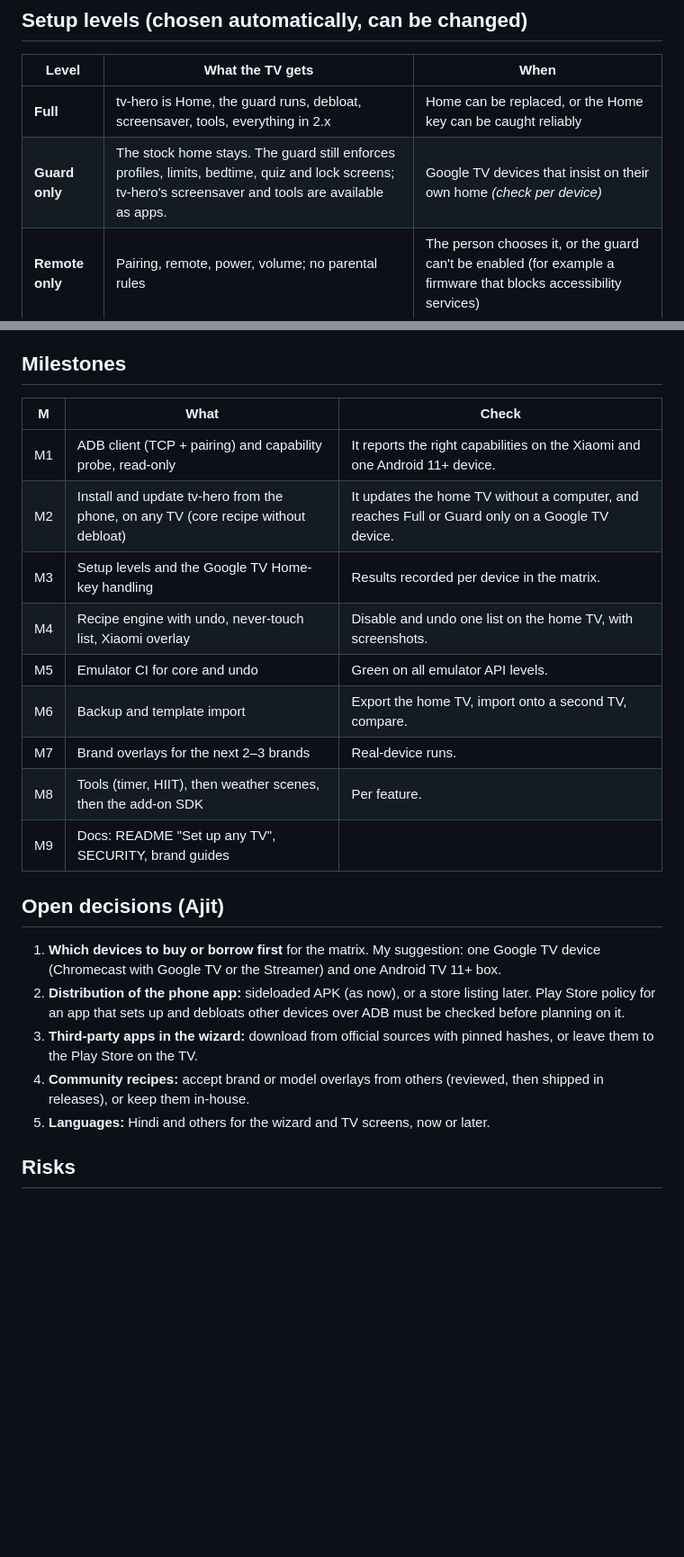
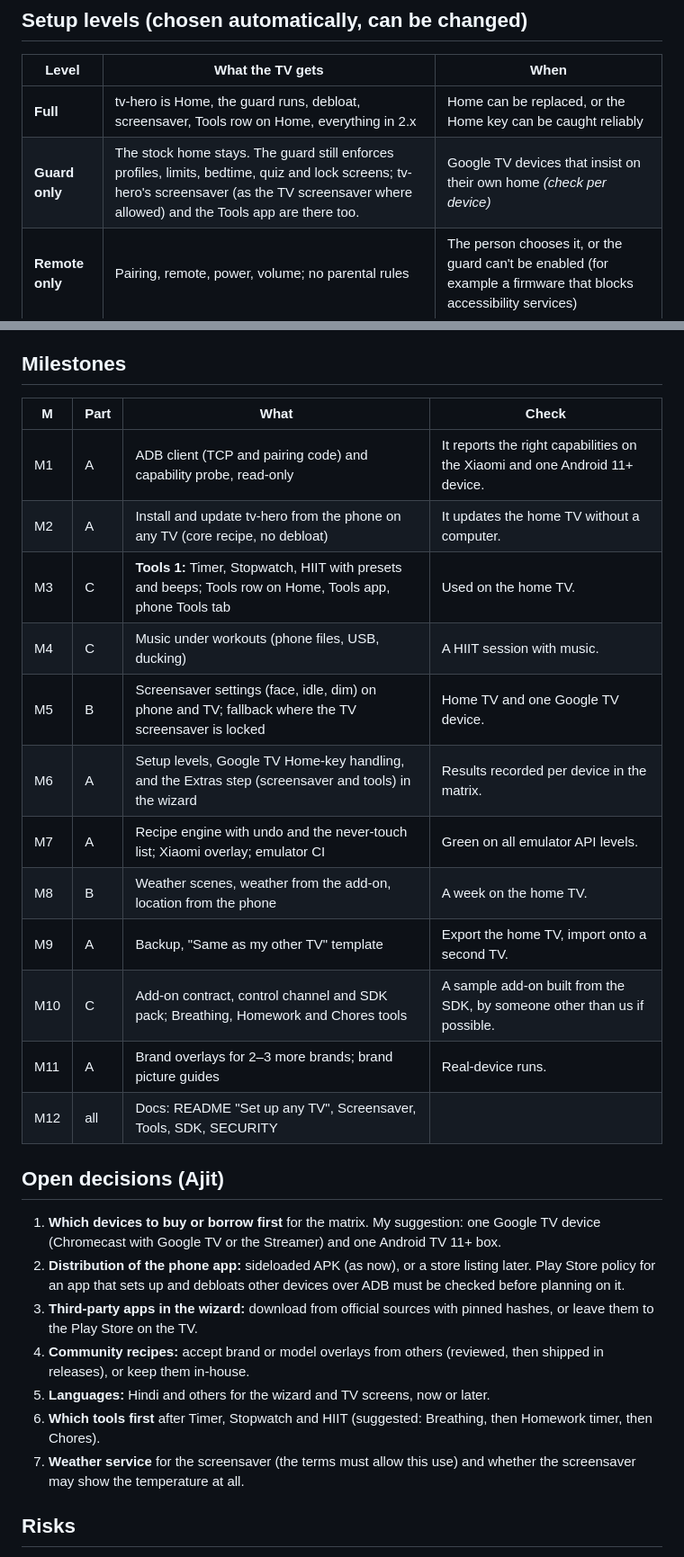
Before and after one commit to ajitpal/tv-hero, a Markdown page: docs/PHASE3.md, 2 parts joined by grey strips. Shown at 90% size. Drawn GitHub-style; blank space fills up the shorter version.

```diff
--- a/docs/PHASE3.md
+++ b/docs/PHASE3.md
@@ -32,8 +38,8 @@ The 2.x work assumed one model: a known package list to disable, Android 9 rules
 
 | Level | What the TV gets | When |
 |---|---|---|
-| **Full** | tv-hero is Home, the guard runs, debloat, screensaver, tools, everything in 2.x | Home can be replaced, or the Home key can be caught reliably |
-| **Guard only** | The stock home stays. The guard still enforces profiles, limits, bedtime, quiz and lock screens; tv-hero's screensaver and tools are available as apps. | Google TV devices that insist on their own home *(check per device)* |
+| **Full** | tv-hero is Home, the guard runs, debloat, screensaver, Tools row on Home, everything in 2.x | Home can be replaced, or the Home key can be caught reliably |
+| **Guard only** | The stock home stays. The guard still enforces profiles, limits, bedtime, quiz and lock screens; tv-hero's screensaver (as the TV screensaver where allowed) and the Tools app are there too. | Google TV devices that insist on their own home *(check per device)* |
 | **Remote only** | Pairing, remote, power, volume; no parental rules | The person chooses it, or the guard can't be enabled (for example a firmware that blocks accessibility services) |
 
 The phone app shows which level a TV is at, and what would lift it a level.
@@ -159,17 +193,20 @@ Phone app ──ADB (pairing code on 11+, TCP 5555 on 9–10; home Wi-Fi only)
 
 ## Milestones
 
-| M | What | Check |
-|---|---|---|
-| M1 | ADB client (TCP + pairing) and capability probe, read-only | It reports the right capabilities on the Xiaomi and one Android 11+ device. |
-| M2 | Install and update tv-hero from the phone, on any TV (core recipe without debloat) | It updates the home TV without a computer, and reaches Full or Guard only on a Google TV device. |
-| M3 | Setup levels and the Google TV Home-key handling | Results recorded per device in the matrix. |
-| M4 | Recipe engine with undo, never-touch list, Xiaomi overlay | Disable and undo one list on the home TV, with screenshots. |
-| M5 | Emulator CI for core and undo | Green on all emulator API levels. |
-| M6 | Backup and template import | Export the home TV, import onto a second TV, compare. |
-| M7 | Brand overlays for the next 2–3 brands | Real-device runs. |
-| M8 | Tools (timer, HIIT), then weather scenes, then the add-on SDK | Per feature. |
-| M9 | Docs: README "Set up any TV", SECURITY, brand guides | |
+| M | Part | What | Check |
+|---|---|---|---|
+| M1 | A | ADB client (TCP and pairing code) and capability probe, read-only | It reports the right capabilities on the Xiaomi and one Android 11+ device. |
+| M2 | A | Install and update tv-hero from the phone on any TV (core recipe, no debloat) | It updates the home TV without a computer. |
+| M3 | C | **Tools 1:** Timer, Stopwatch, HIIT with presets and beeps; Tools row on Home, Tools app, phone Tools tab | Used on the home TV. |
+| M4 | C | Music under workouts (phone files, USB, ducking) | A HIIT session with music. |
+| M5 | B | Screensaver settings (face, idle, dim) on phone and TV; fallback where the TV screensaver is locked | Home TV and one Google TV device. |
+| M6 | A | Setup levels, Google TV Home-key handling, and the Extras step (screensaver and tools) in the wizard | Results recorded per device in the matrix. |
+| M7 | A | Recipe engine with undo and the never-touch list; Xiaomi overlay; emulator CI | Green on all emulator API levels. |
+| M8 | B | Weather scenes, weather from the add-on, location from the phone | A week on the home TV. |
+| M9 | A | Backup, "Same as my other TV" template | Export the home TV, import onto a second TV. |
+| M10 | C | Add-on contract, control channel and SDK pack; Breathing, Homework and Chores tools | A sample add-on built from the SDK, by someone other than us if possible. |
+| M11 | A | Brand overlays for 2–3 more brands; brand picture guides | Real-device runs. |
+| M12 | all | Docs: README "Set up any TV", Screensaver, Tools, SDK, SECURITY | |
 
 ## Open decisions (Ajit)
 
@@ -178,6 +215,8 @@ Phone app ──ADB (pairing code on 11+, TCP 5555 on 9–10; home Wi-Fi only)
 3. **Third-party apps in the wizard:** download from official sources with pinned hashes, or leave them to the Play Store on the TV.
 4. **Community recipes:** accept brand or model overlays from others (reviewed, then shipped in releases), or keep them in-house.
 5. **Languages:** Hindi and others for the wizard and TV screens, now or later.
+6. **Which tools first** after Timer, Stopwatch and HIIT (suggested: Breathing, then Homework timer, then Chores).
+7. **Weather service** for the screensaver (the terms must allow this use) and whether the screensaver may show the temperature at all.
 
 ## Risks
 
```
Also changed, not shown: other parts of docs/PHASE3.md (+62 -28 lines).
